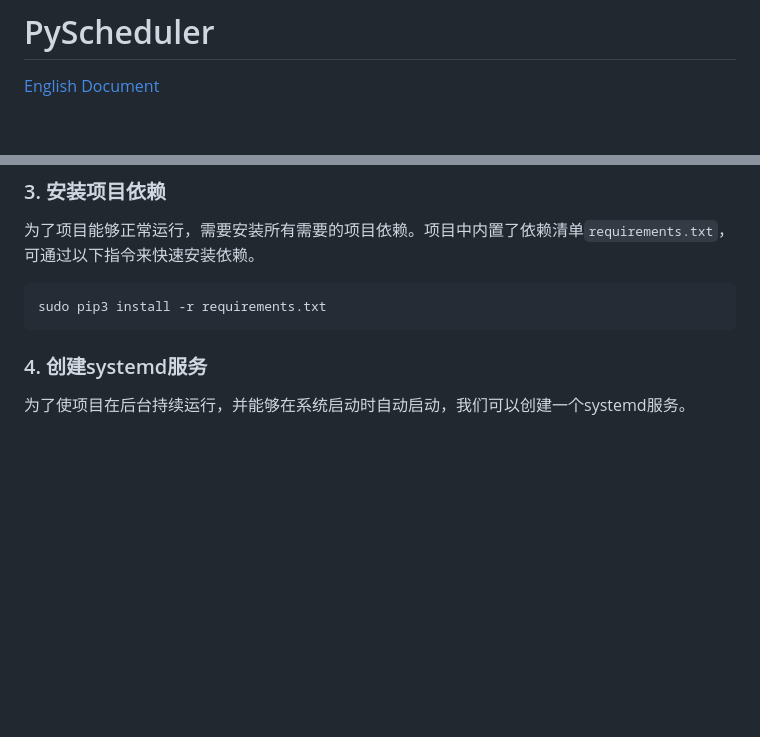
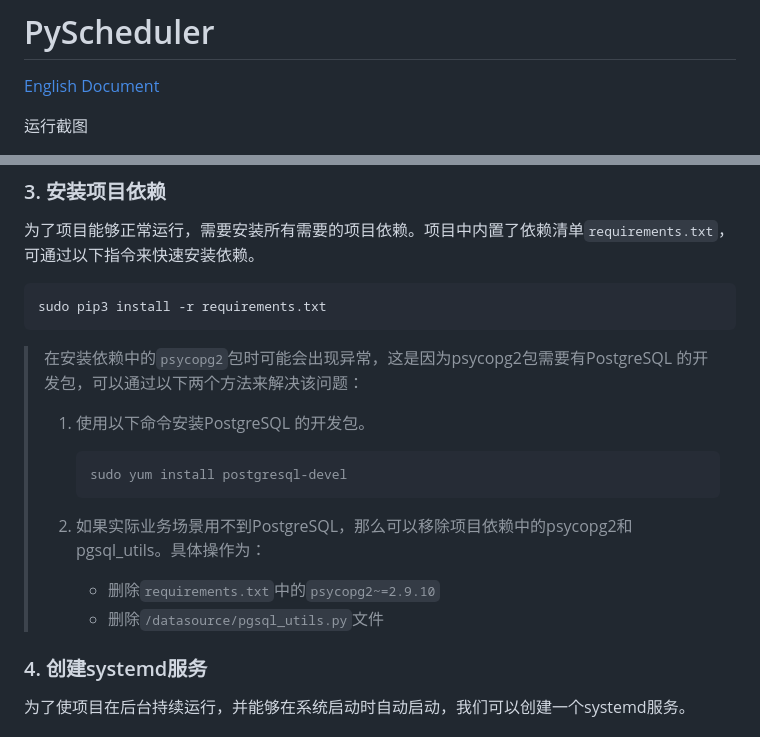
Before and after one commit to VerSion1312/PyScheduler, a Markdown page: README.md, 2 parts joined by grey strips. Drawn GitHub-style; blank space fills up the shorter version.

````diff
--- a/README.md
+++ b/README.md
@@ -4,4 +4,5 @@
 
 [English Document](./README-en.md)
 
+运行截图
 
@@ -366,6 +370,19 @@ cd /opt/PyScheduler
 sudo pip3 install -r requirements.txt
 ```
 
+> 在安装依赖中的`psycopg2`包时可能会出现异常，这是因为psycopg2包需要有PostgreSQL 的开发包，可以通过以下两个方法来解决该问题：
+>
+> 1. 使用以下命令安装PostgreSQL 的开发包。
+>
+>    ```bash
+>    sudo yum install postgresql-devel
+>    ```
+>
+> 2. 如果实际业务场景用不到PostgreSQL，那么可以移除项目依赖中的psycopg2和pgsql_utils。具体操作为：
+>
+>    - 删除`requirements.txt`中的`psycopg2~=2.9.10`
+>    - 删除`/datasource/pgsql_utils.py`文件
+
 ### 4. 创建systemd服务
 
 为了使项目在后台持续运行，并能够在系统启动时自动启动，我们可以创建一个systemd服务。
````
Also changed, not shown: other parts of README.md (+3 -0 lines), README-en.md (+18 -0 lines).
